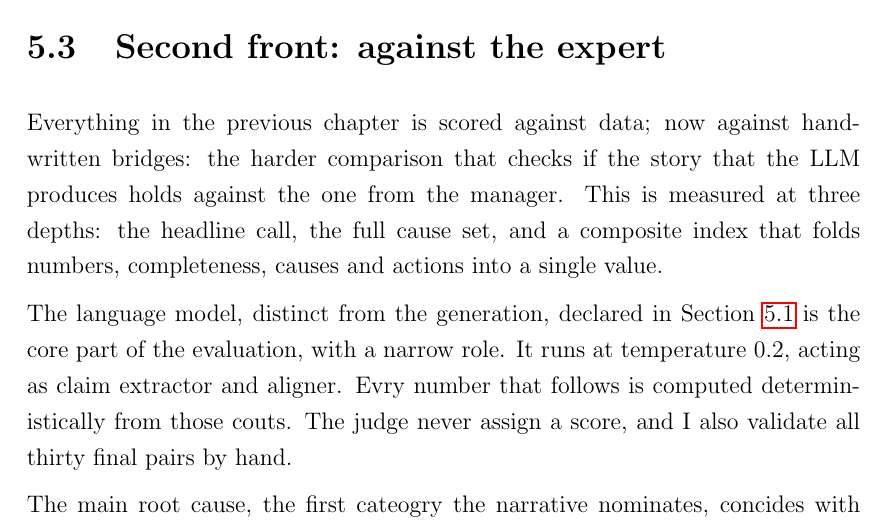
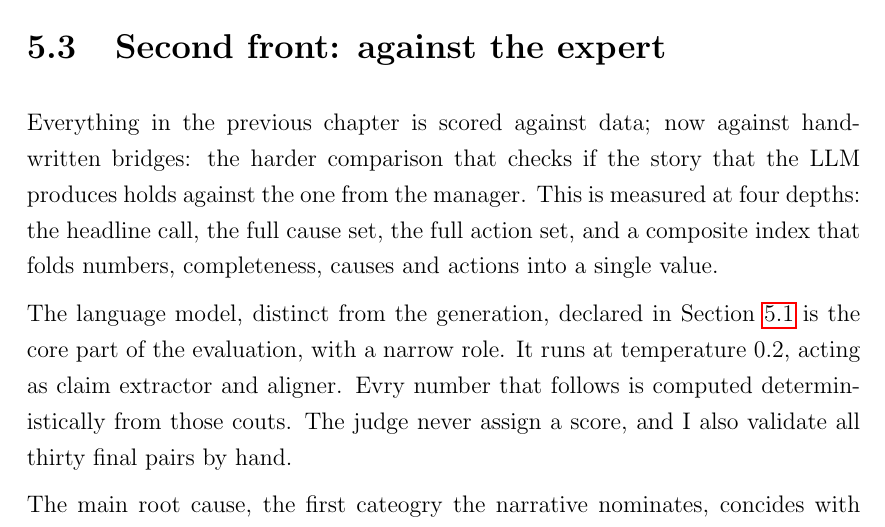
Before and after one commit to andreito0012/tesi-andre, a LaTeX thesis (thesis-main.tex): part of page 55 of 65, cut so that both start at the same text. Compiled offline with pdfLaTeX.

```diff
--- a/thesis-main.tex
+++ b/thesis-main.tex
@@ -1271,11 +1271,12 @@
   \label{fig:injection}
   \end{figure}
 
+
   \section{Second front: against the expert}
-  \label{sec:front_modes}
+  \label{sec:2front_modes}
 
 Everything in the previous chapter is scored against data; now against hand-written bridges: the harder comparison that checks if the story that the \ac{LLM} produces holds against the one from the manager.
-This is measured at three depths: the headline call, the full cause set, and a composite index that folds numbers, completeness, causes and actions into a single value.
+This is measured at four depths: the headline call, the full cause set, the full action set, and a composite index that folds numbers, completeness, causes and actions into a single value.
 
 The language model, distinct from the generation, declared in Section~\ref{sec:eval_design} is the core part of the evaluation, with a narrow role.
 It runs at temperature 0.2, acting as claim extractor and aligner.
```
Also changed, not shown: thesis-main.pdf.
